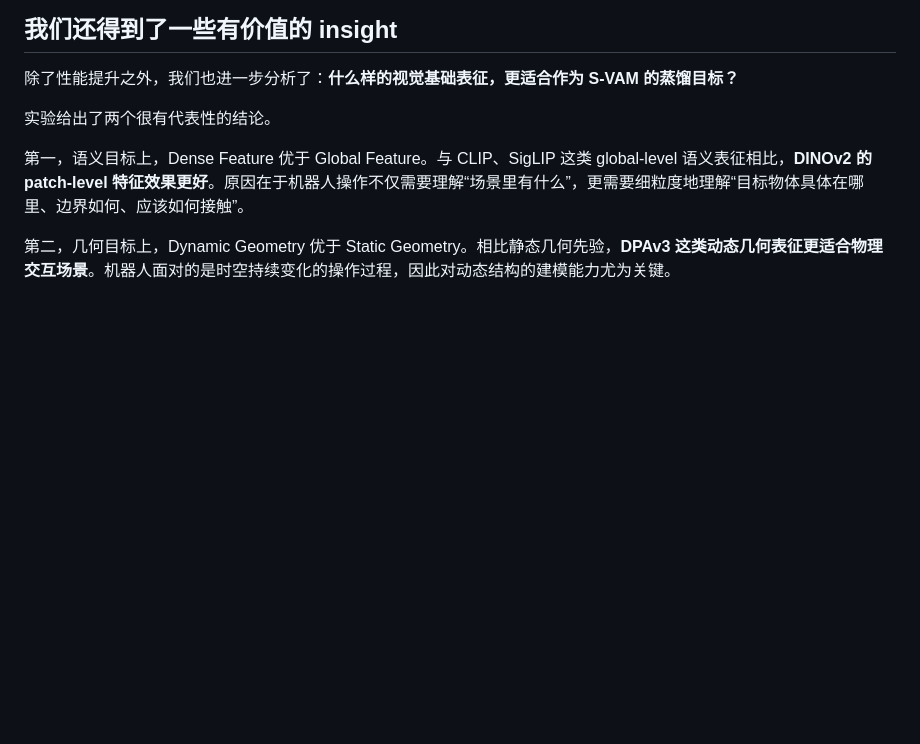
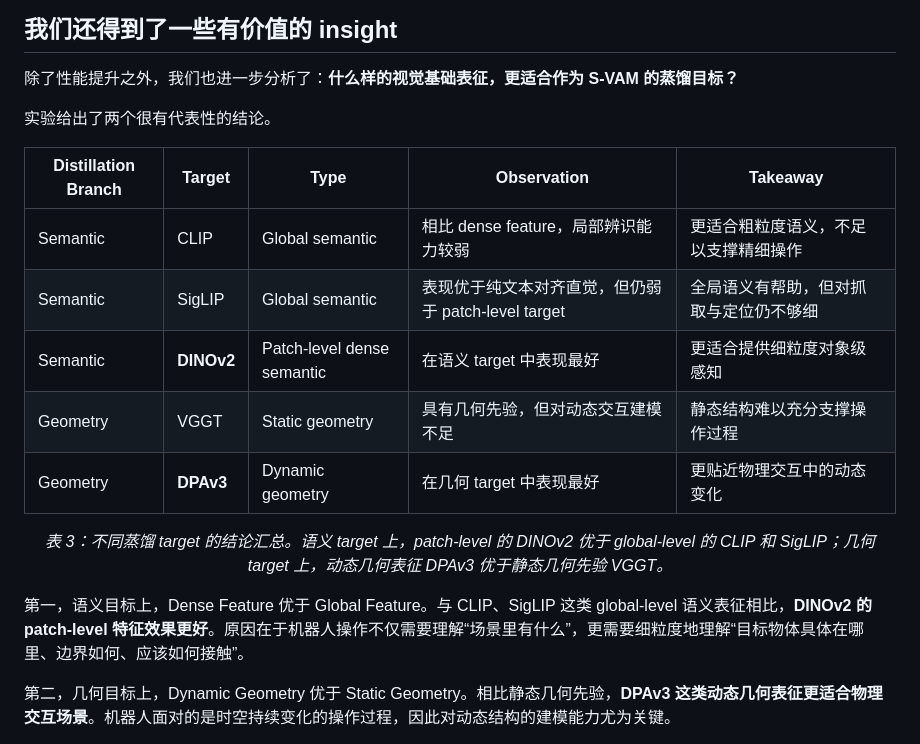
Before and after one commit to Haodong-Yan/S-VAM, a Markdown page: 公众号文案.md, the part around the change. Rendered like a GitHub page; blank space fills up the shorter version.

Commit message:
Add target insight table to WeChat copy

```diff
--- a/公众号文案.md
+++ b/公众号文案.md
@@ -89,6 +89,16 @@ S-VAM 的核心做法可以概括为三点。
 
 实验给出了两个很有代表性的结论。
 
+| Distillation Branch | Target | Type | Observation | Takeaway |
+| --- | --- | --- | --- | --- |
+| Semantic | CLIP | Global semantic | 相比 dense feature，局部辨识能力较弱 | 更适合粗粒度语义，不足以支撑精细操作 |
+| Semantic | SigLIP | Global semantic | 表现优于纯文本对齐直觉，但仍弱于 patch-level target | 全局语义有帮助，但对抓取与定位仍不够细 |
+| Semantic | **DINOv2** | Patch-level dense semantic | 在语义 target 中表现最好 | 更适合提供细粒度对象级感知 |
+| Geometry | VGGT | Static geometry | 具有几何先验，但对动态交互建模不足 | 静态结构难以充分支撑操作过程 |
+| Geometry | **DPAv3** | Dynamic geometry | 在几何 target 中表现最好 | 更贴近物理交互中的动态变化 |
+
+<p align="center"><em>表 3：不同蒸馏 target 的结论汇总。语义 target 上，patch-level 的 DINOv2 优于 global-level 的 CLIP 和 SigLIP；几何 target 上，动态几何表征 DPAv3 优于静态几何先验 VGGT。</em></p>
+
 第一，语义目标上，Dense Feature 优于 Global Feature。与 CLIP、SigLIP 这类 global-level 语义表征相比，**DINOv2 的 patch-level 特征效果更好**。原因在于机器人操作不仅需要理解“场景里有什么”，更需要细粒度地理解“目标物体具体在哪里、边界如何、应该如何接触”。
 
 第二，几何目标上，Dynamic Geometry 优于 Static Geometry。相比静态几何先验，**DPAv3 这类动态几何表征更适合物理交互场景**。机器人面对的是时空持续变化的操作过程，因此对动态结构的建模能力尤为关键。
```
